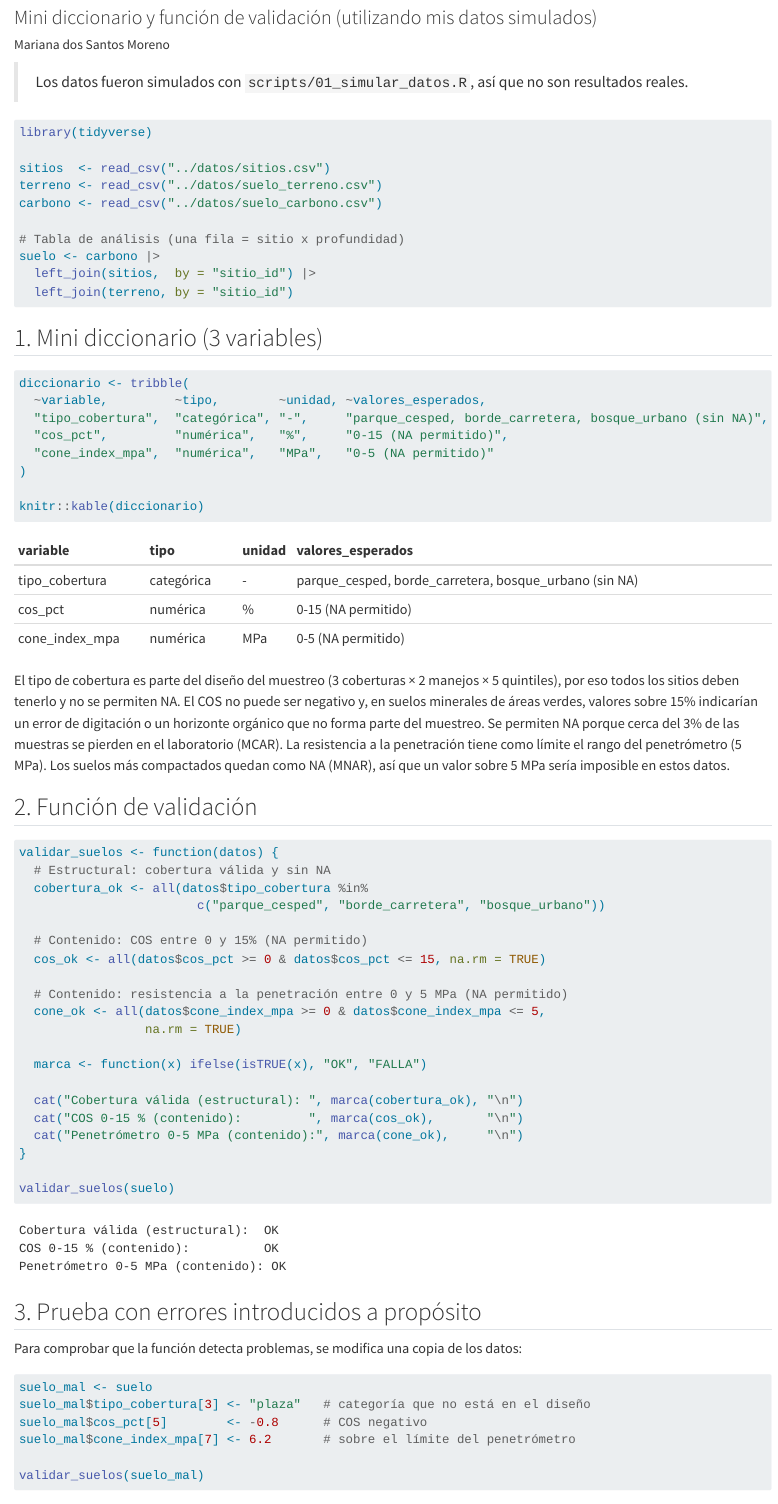
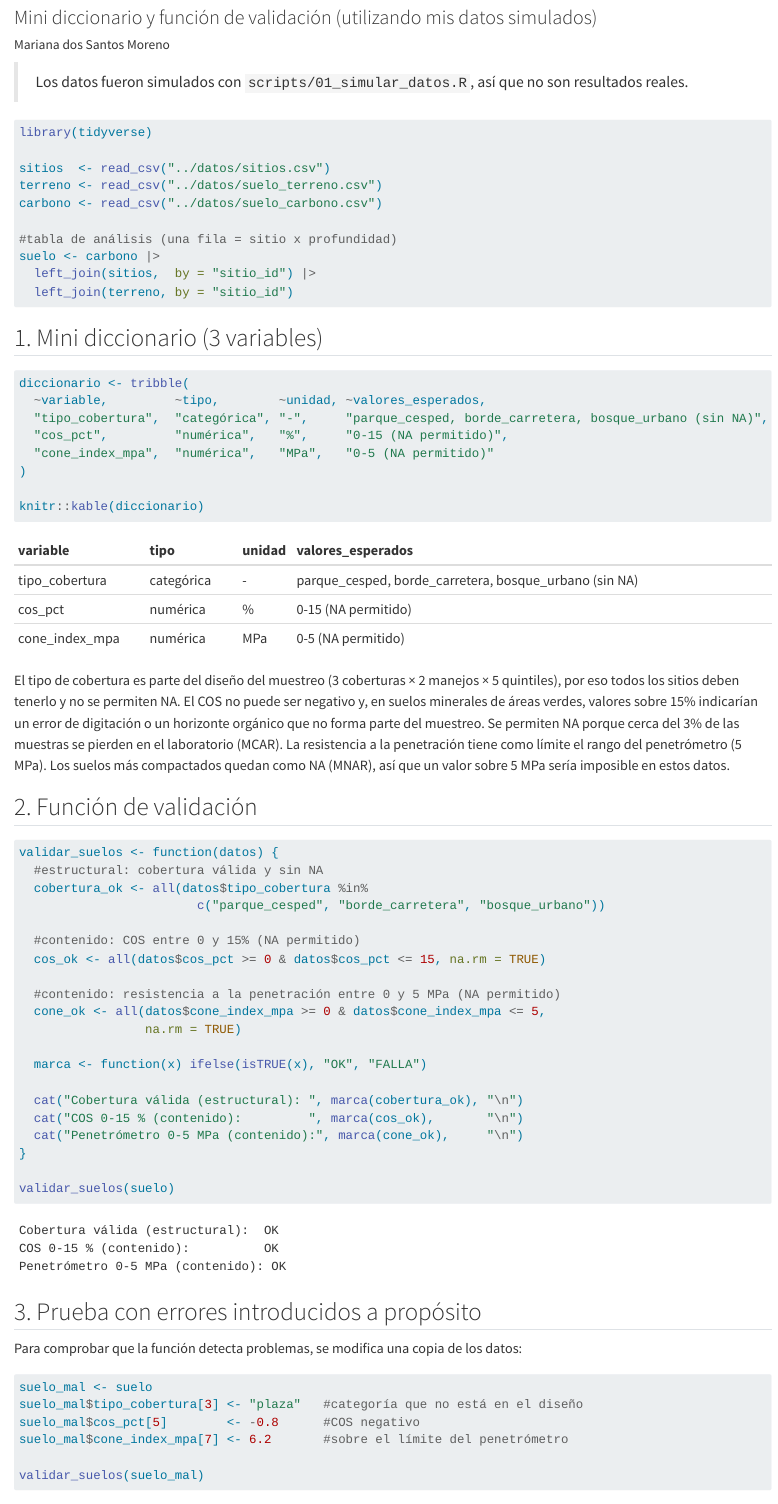
Before and after one commit to runaweay/cos_suelos_urbanos_santiago, a Quarto document (scripts/05_validacion_diccionario.qmd): the page in a window 1100 px wide, from 80 px down. Rendered offline with R 4.5, knitr and Pandoc in place of Quarto, with nearby package versions.

Commit message:
actualiza 05_validacion_diccionario.html

````diff
--- a/scripts/05_validacion_diccionario.qmd
+++ b/scripts/05_validacion_diccionario.qmd
@@ -21,7 +21,7 @@ sitios  <- read_csv("../datos/sitios.csv")
 terreno <- read_csv("../datos/suelo_terreno.csv")
 carbono <- read_csv("../datos/suelo_carbono.csv")
 
-# Tabla de análisis (una fila = sitio x profundidad)
+#tabla de análisis (una fila = sitio x profundidad)
 suelo <- carbono |>
   left_join(sitios,  by = "sitio_id") |>
   left_join(terreno, by = "sitio_id")
@@ -46,14 +46,14 @@ El tipo de cobertura es parte del diseño del muestreo (3 coberturas × 2 manejo
 
 ```{r}
 validar_suelos <- function(datos) {
-  # Estructural: cobertura válida y sin NA
+  #estructural: cobertura válida y sin NA
   cobertura_ok <- all(datos$tipo_cobertura %in%
                         c("parque_cesped", "borde_carretera", "bosque_urbano"))
 
-  # Contenido: COS entre 0 y 15% (NA permitido)
+  #contenido: COS entre 0 y 15% (NA permitido)
   cos_ok <- all(datos$cos_pct >= 0 & datos$cos_pct <= 15, na.rm = TRUE)
 
-  # Contenido: resistencia a la penetración entre 0 y 5 MPa (NA permitido)
+  #contenido: resistencia a la penetración entre 0 y 5 MPa (NA permitido)
   cone_ok <- all(datos$cone_index_mpa >= 0 & datos$cone_index_mpa <= 5,
                  na.rm = TRUE)
 
````
Also changed, not shown: scripts/05_validacion_diccionario.html, scripts/05_validacion_diccionario.qmd (6 more changed lines).
